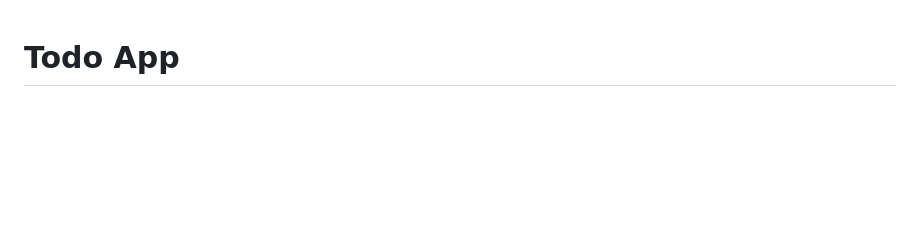
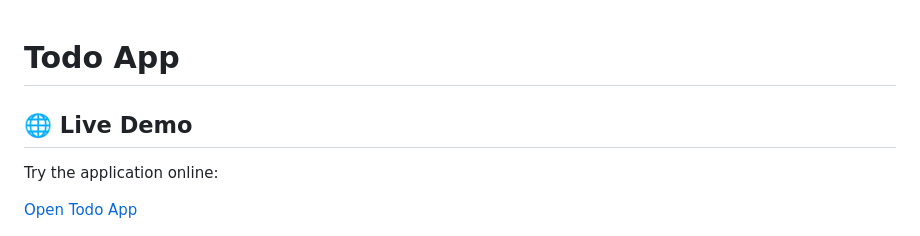
Before and after one commit to Saeed-Motevalli/todo-app, a Markdown page: README.md, the part around the change. Drawn GitHub-style; blank space fills up the shorter version.

```diff
--- a/README.md
+++ b/README.md
@@ -1,5 +1,9 @@
 # Todo App
+## 🌐 Live Demo
 
+Try the application online:
+
+[Open Todo App](https://saeed-motevalli.github.io/todo-app/)
 <p align="center">
   <img src="screenshots/light-mode.png" width="700">
 </p>
```
